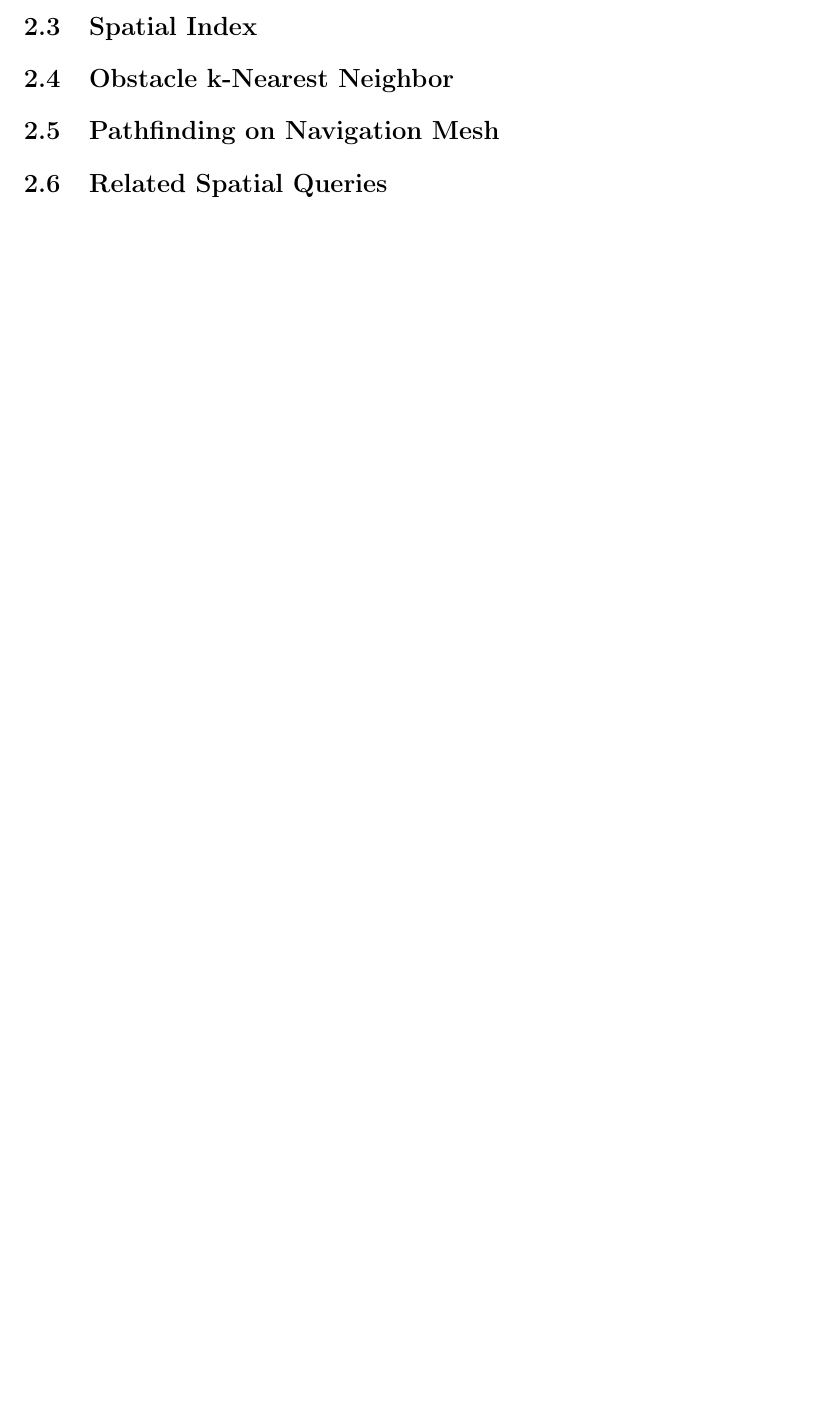
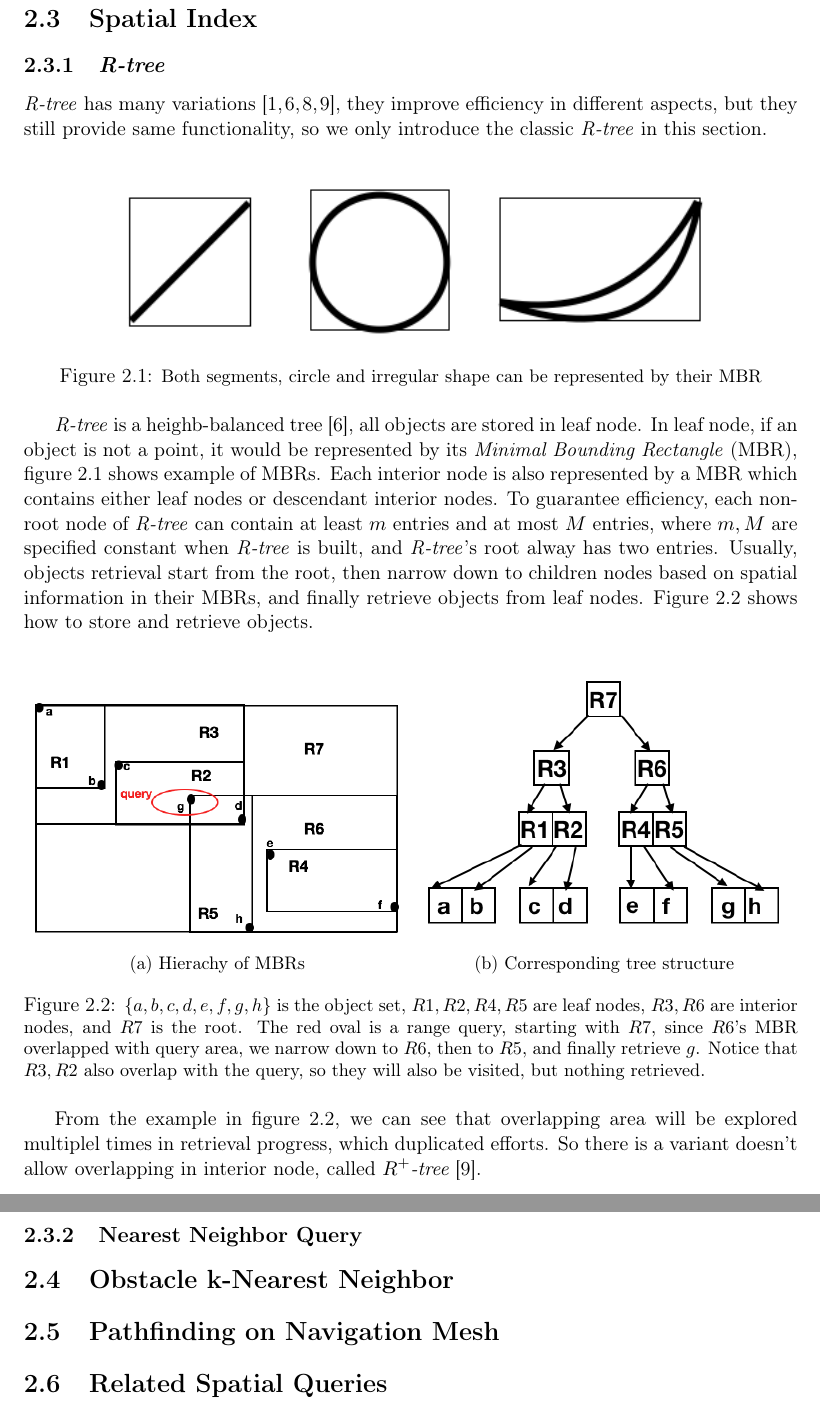
Before and after one commit to eggeek/Final-Thesis-Fast-Obs-SpatialQuery, a LaTeX thesis (main.tex, which reads chapter/literature_review.tex): part of page 7 of 11 before the commit and two parts of pages 8 and 9 of 13 after it, the two joined at a grey line, cut so that both start at the same text, the shorter picture padded with empty space. Compiled offline with pdfLaTeX.

Commit message:
finish chapter2 section1,2

```diff
--- a/chapter/literature_review.tex
+++ b/chapter/literature_review.tex
@@ -5,3 +44,56 @@
+\subsection{\textit{R-tree}}
+
+\textit{R-tree} has many variations\cite{guttman1984r,beckmann1990r,sellis1987r+,kamel1993hilbert},
+they improve efficiency in different aspects,
+but they still provide same functionality,
+so we only introduce the classic \textit{R-tree} in this section.
+
+\begin{figure}[htp]
+  \centering
+  \includegraphics[width=.8\linewidth]{pic/mbr.PNG}
+  \caption{\small Both segments, circle and irregular shape can be represented by their MBR}
+  \label{mbr}
+\end{figure}
+
+\textit{R-tree} is a heighb-balanced tree \cite{guttman1984r}, all objects are stored in leaf
+node. In leaf node, if an object is not a point, it would be represented by its \textit{Minimal Bounding
+Rectangle} (MBR), figure~\ref{mbr} shows example of MBRs. Each interior node is also
+represented by a MBR which contains either leaf nodes or descendant interior nodes.
+To guarantee efficiency, each non-root node of \textit{R-tree} can contain at least $m$ entries
+and at most $M$ entries, where $m, M$ are specified constant when \textit{R-tree} is built, and
+\textit{R-tree}'s root alway has two entries.
+Usually, objects retrieval start from the root,
+then narrow down to children nodes based on spatial information in their MBRs, and finally
+retrieve objects from leaf nodes.
+Figure~\ref{rtree} shows how to store and retrieve objects.
+
+\begin{figure}[htp]
+  \centering
+  \begin{subfigure}{.5\textwidth}
+    \includegraphics[width=\linewidth]{pic/hierarchy_mbr.PNG}
+    \caption{Hierachy of MBRs}
+    \label{hmbr}
+  \end{subfigure}%
+  \begin{subfigure}{.5\textwidth}
+    \includegraphics[width=\linewidth]{pic/rtree.PNG}
+    \caption{Corresponding tree structure}
+    \label{tree}
+  \end{subfigure}
+  \caption{\small $\{a,b,c,d,e,f,g,h\}$ is the object set,
+  $R1,R2,R4,R5$ are leaf nodes, $R3,R6$ are interior nodes, and $R7$ is the root.
+  The red oval is a range query, starting with $R7$, since $R6$'s MBR overlapped with query
+  area, we narrow down to $R6$, then to $R5$, and finally retrieve $g$. Notice that $R3,R2$ also
+  overlap with the query, so they will also be visited, but nothing retrieved.
+  }
+  \label{rtree}
+\end{figure}
+
+From the example in figure~\ref{rtree}, we can see that overlapping area will be explored
+multiplel times in retrieval progress, which duplicated efforts.
+So there is a variant doesn't allow overlapping in interior node, called $R^+\textit{-tree}$\cite{sellis1987r+}.
+
+\subsection{Nearest Neighbor Query}
+
 \section{Obstacle k-Nearest Neighbor}\label{lrknn}
 \section{Pathfinding on Navigation Mesh}\label{lrnav}
 \section{Related Spatial Queries}\label{lrquery}
```
Also changed, not shown: chapter/introduction.tex (+3 -3 lines), chapter/proposed_algorithms.tex (+1 -1 lines), refs.bib (+22 -0 lines), final.pdf, chapter/literature_review.tex (41 more changed lines).
